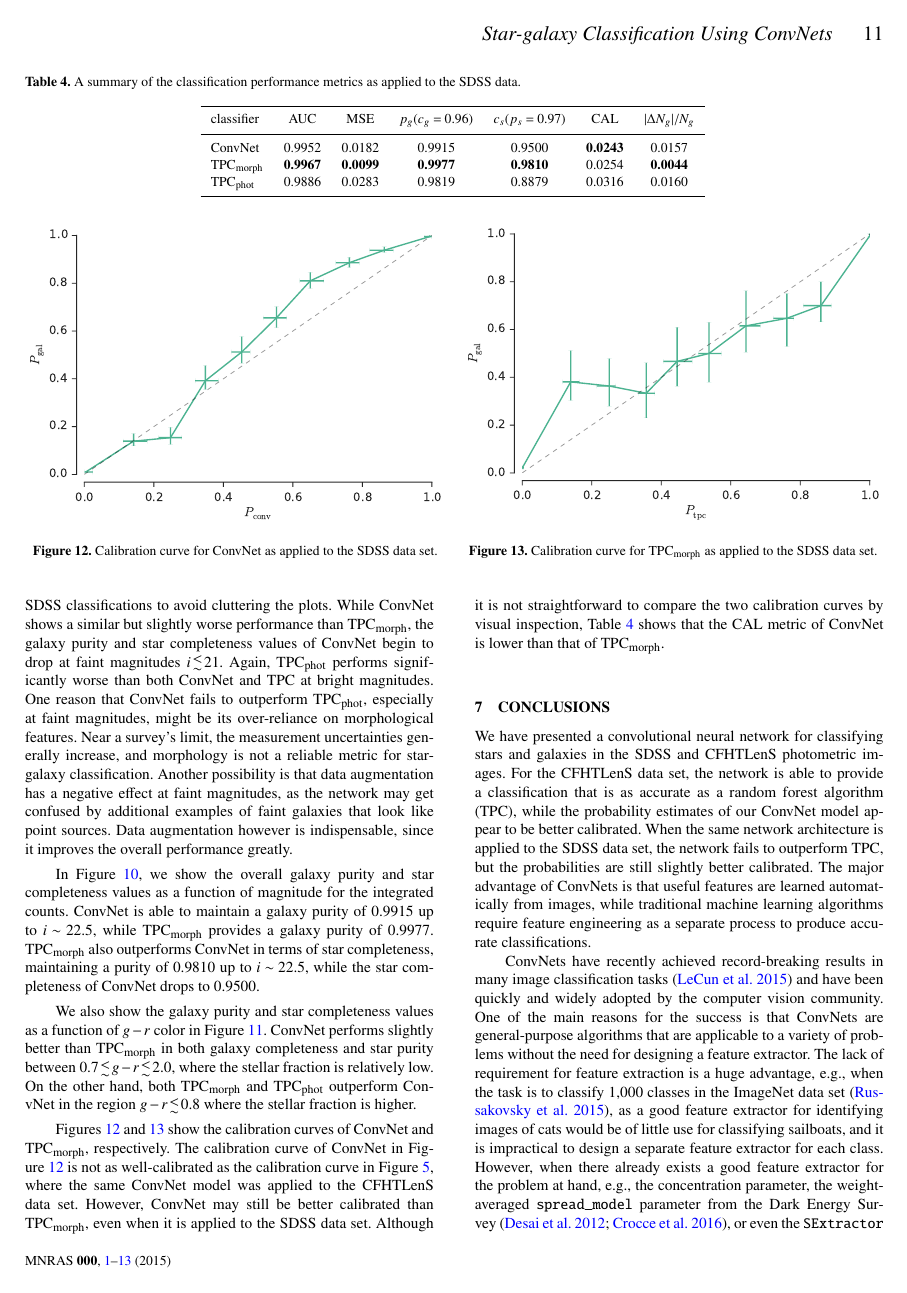
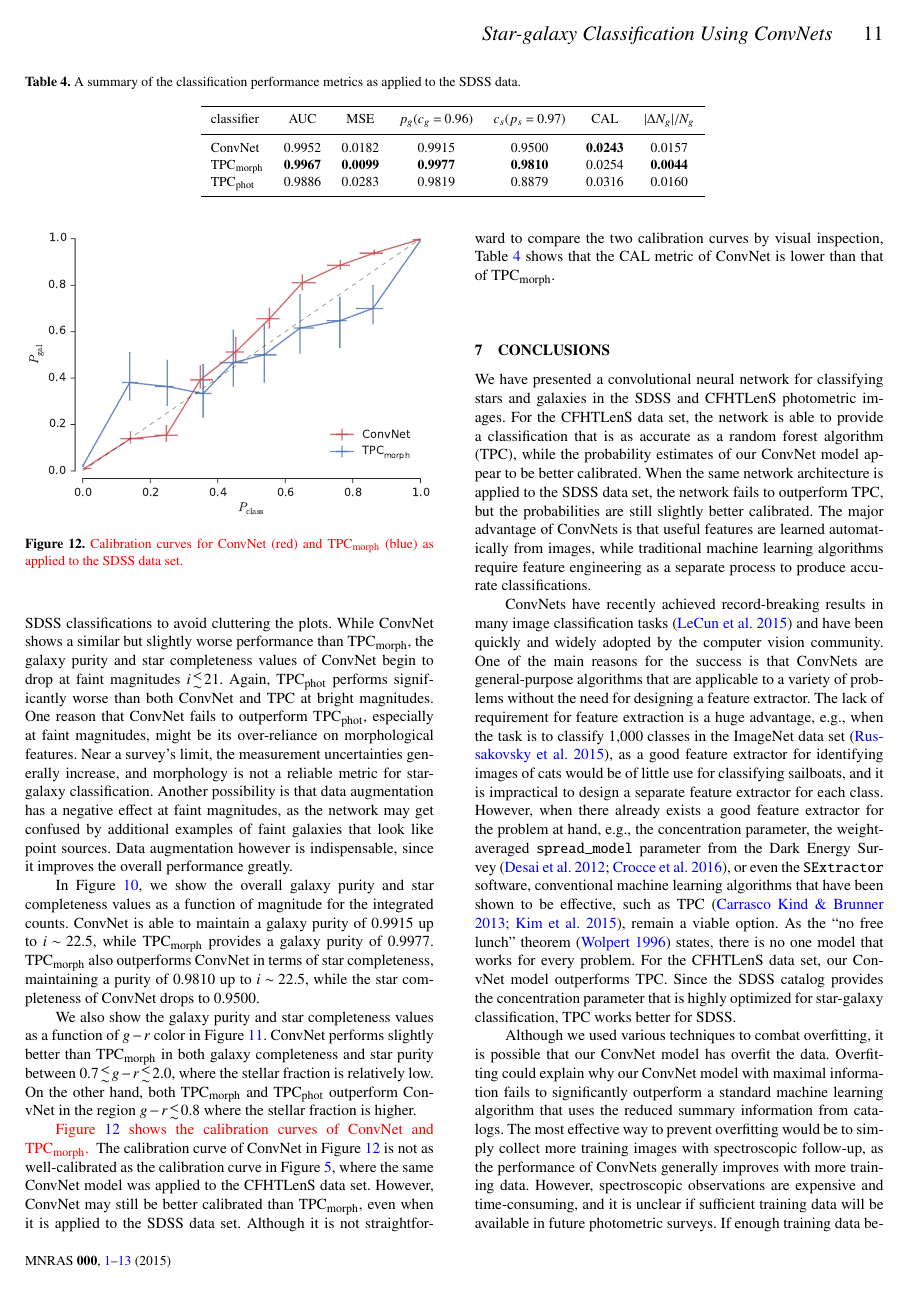
Before and after one commit to edwardjkim/dl4astro, a LaTeX paper (paper/main.tex): page 11 of 13. Compiled offline with pdfLaTeX; a LaTeX package or settings file that is missing is left out.

Commit message:
[issue 2.25] combine sdss calibration curves

```diff
--- a/paper/main.tex
+++ b/paper/main.tex
@@ -1395,23 +1395,17 @@ process.
   \label{fig:sdss_g_r}
 \end{figure}
 
-\begin{figure*}
-  \centering
-  \begin{minipage}[c]{0.49\textwidth}
-    \centering
-    \includegraphics[width=\textwidth]{figures/sdss_calibration_conv.pdf}
-    \caption{Calibration curve for ConvNet as applied to the SDSS data set.}
-    \label{fig:sdss_calibration_conv}
-  \end{minipage}
-  \hfill
-  \begin{minipage}[c]{0.49\textwidth}
-    \centering
-    \includegraphics[width=\textwidth]{figures/sdss_calibration_tpc.pdf}
-    \caption{Calibration curve for $\rmn{TPC}_{\rmn{morph}}$
-      as applied to the SDSS data set.}
-    \label{fig:sdss_calibration_tpc}
-  \end{minipage}
-\end{figure*}
+\begin{figure}
+  \centering
+  \includegraphics[width=\columnwidth]{figures/sdss_calibration.pdf}
+  \caption{
+    \changed{
+    Calibration curves for ConvNet (red) and $\rmn{TPC}_{\rmn{morph}}$
+    (blue) as applied to the SDSS data set.
+    }
+    }
+  \label{fig:sdss_calibration}
+\end{figure}
 
 We have also trained and tested our ConvNet model on the SDSS data set, and
 we present in Table~\ref{table:sdss_metrics} the same six metrics for ConvNet,
@@ -1469,10 +1463,11 @@ where the stellar fraction is relatively low.
 On the other hand, both $\rmn{TPC}_{\rmn{morph}}$ and $\rmn{TPC}_{\rmn{phot}}$ outperform
 ConvNet in the region $g-r \la 0.8$ where the stellar fraction is higher.
 
-Figures~\ref{fig:sdss_calibration_conv} and \ref{fig:sdss_calibration_tpc}
-show the calibration curves of ConvNet and $\rmn{TPC}_{\rmn{morph}}$,
-respectively.
-The calibration curve of ConvNet in Figure~\ref{fig:sdss_calibration_conv}
+\changed{
+Figure~\ref{fig:sdss_calibration} shows
+the calibration curves of ConvNet and $\rmn{TPC}_{\rmn{morph}}$.
+}
+The calibration curve of ConvNet in Figure~\ref{fig:sdss_calibration}
 is not as well-calibrated as the calibration curve in
 Figure~\ref{fig:clens_calibration_conv},
 where the same ConvNet model was applied to the CFHTLenS data set.
```
Also changed, not shown: paper/figures/sdss_calibration.pdf (added).
